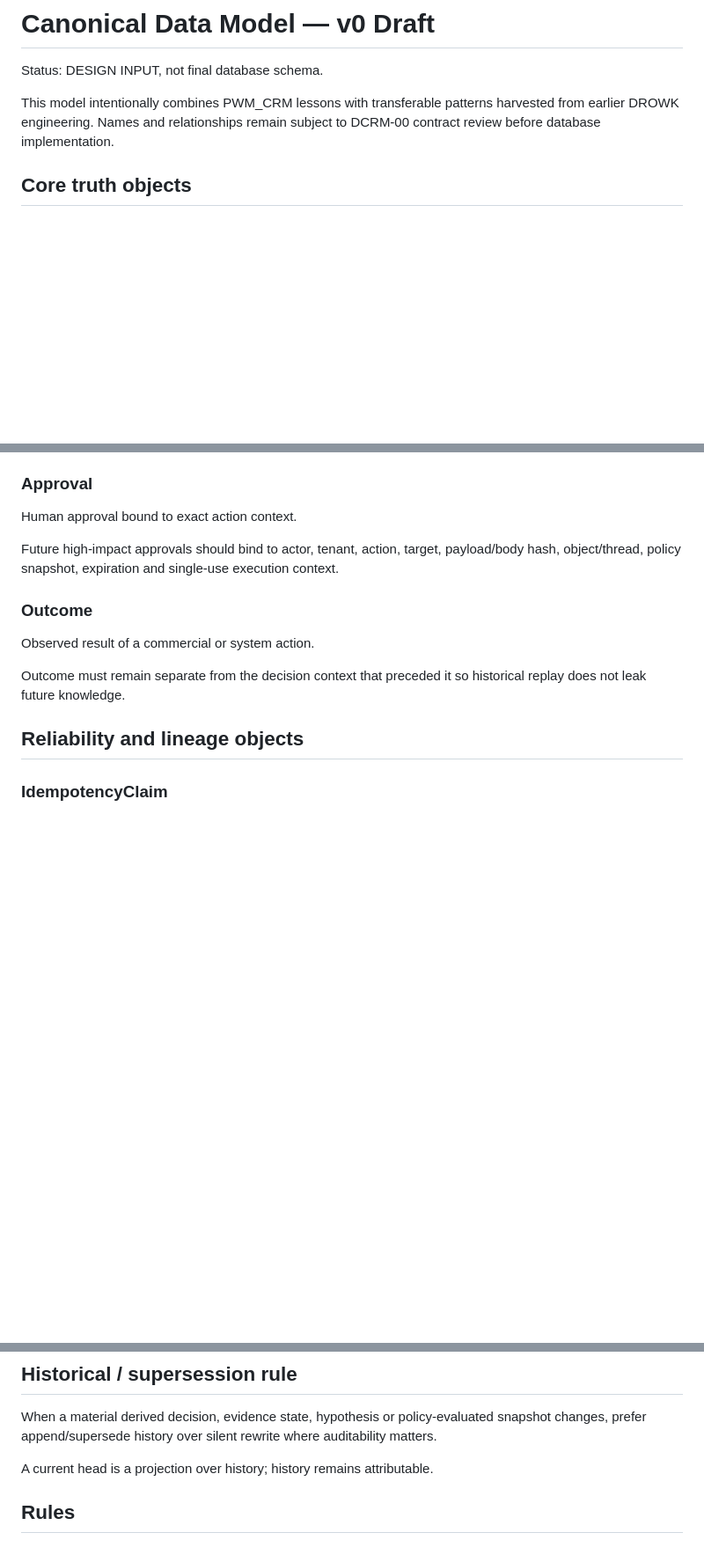
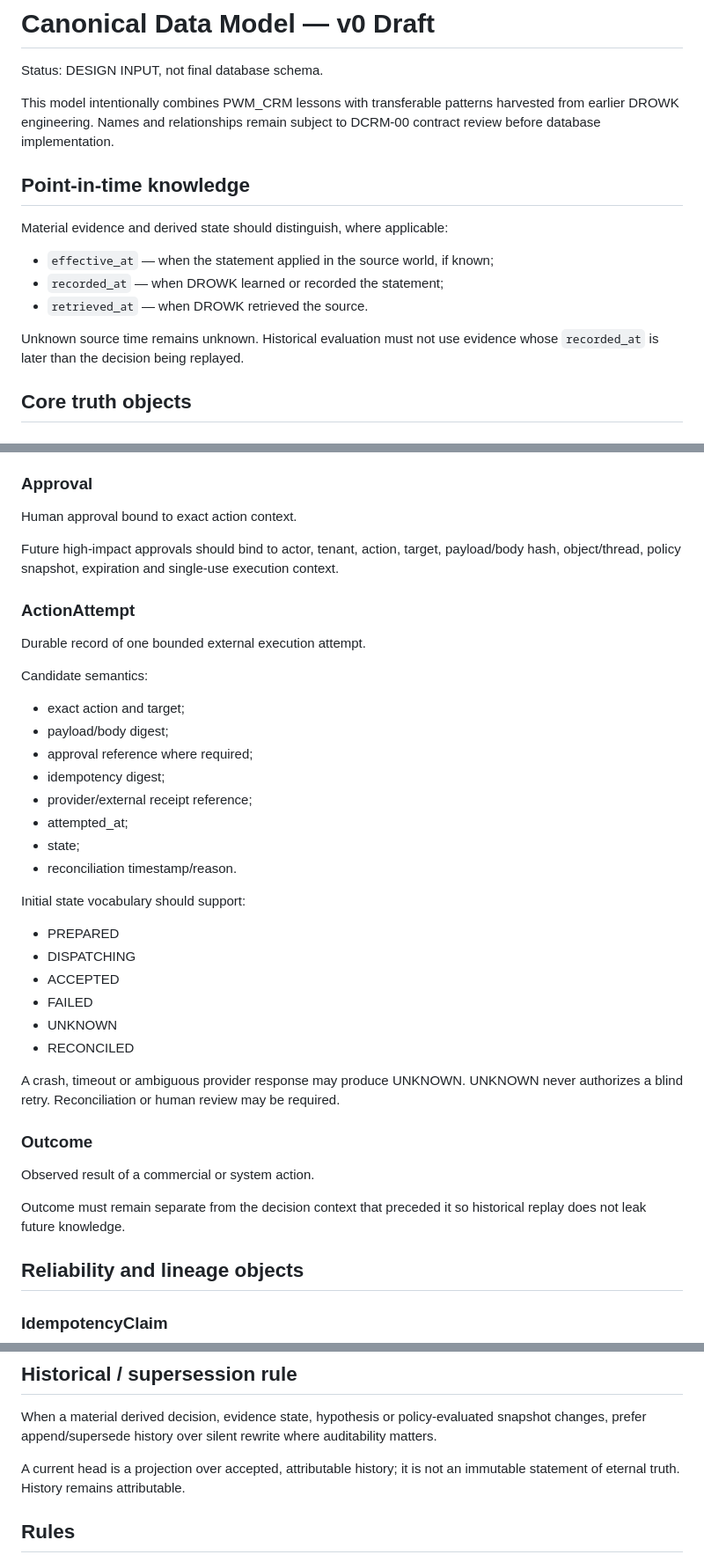
Before and after one commit to drowknet/drowk-crm, a Markdown page: docs/architecture/CANONICAL_DATA_MODEL.md, 3 parts joined by grey strips. Shown at 88% size. Drawn GitHub-style; blank space fills up the shorter version.

Commit message:
Architecture: add point-in-time knowledge and action attempts

```diff
--- a/docs/architecture/CANONICAL_DATA_MODEL.md
+++ b/docs/architecture/CANONICAL_DATA_MODEL.md
@@ -3,6 +3,15 @@
 Status: DESIGN INPUT, not final database schema.
 
 This model intentionally combines PWM_CRM lessons with transferable patterns harvested from earlier DROWK engineering. Names and relationships remain subject to DCRM-00 contract review before database implementation.
+
+## Point-in-time knowledge
+
+Material evidence and derived state should distinguish, where applicable:
+- `effective_at` — when the statement applied in the source world, if known;
+- `recorded_at` — when DROWK learned or recorded the statement;
+- `retrieved_at` — when DROWK retrieved the source.
+
+Unknown source time remains unknown. Historical evaluation must not use evidence whose `recorded_at` is later than the decision being replayed.
 
 ## Core truth objects
 
@@ -239,6 +248,30 @@ Human approval bound to exact action context.
 
 Future high-impact approvals should bind to actor, tenant, action, target, payload/body hash, object/thread, policy snapshot, expiration and single-use execution context.
 
+### ActionAttempt
+
+Durable record of one bounded external execution attempt.
+
+Candidate semantics:
+- exact action and target;
+- payload/body digest;
+- approval reference where required;
+- idempotency digest;
+- provider/external receipt reference;
+- attempted_at;
+- state;
+- reconciliation timestamp/reason.
+
+Initial state vocabulary should support:
+- PREPARED
+- DISPATCHING
+- ACCEPTED
+- FAILED
+- UNKNOWN
+- RECONCILED
+
+A crash, timeout or ambiguous provider response may produce UNKNOWN. UNKNOWN never authorizes a blind retry. Reconciliation or human review may be required.
+
 ### Outcome
 Observed result of a commercial or system action.
 
@@ -346,7 +379,7 @@ Where applicable:
 
 When a material derived decision, evidence state, hypothesis or policy-evaluated snapshot changes, prefer append/supersede history over silent rewrite where auditability matters.
 
-A current head is a projection over history; history remains attributable.
+A current head is a projection over accepted, attributable history; it is not an immutable statement of eternal truth. History remains attributable.
 
 ## Rules
 
```
